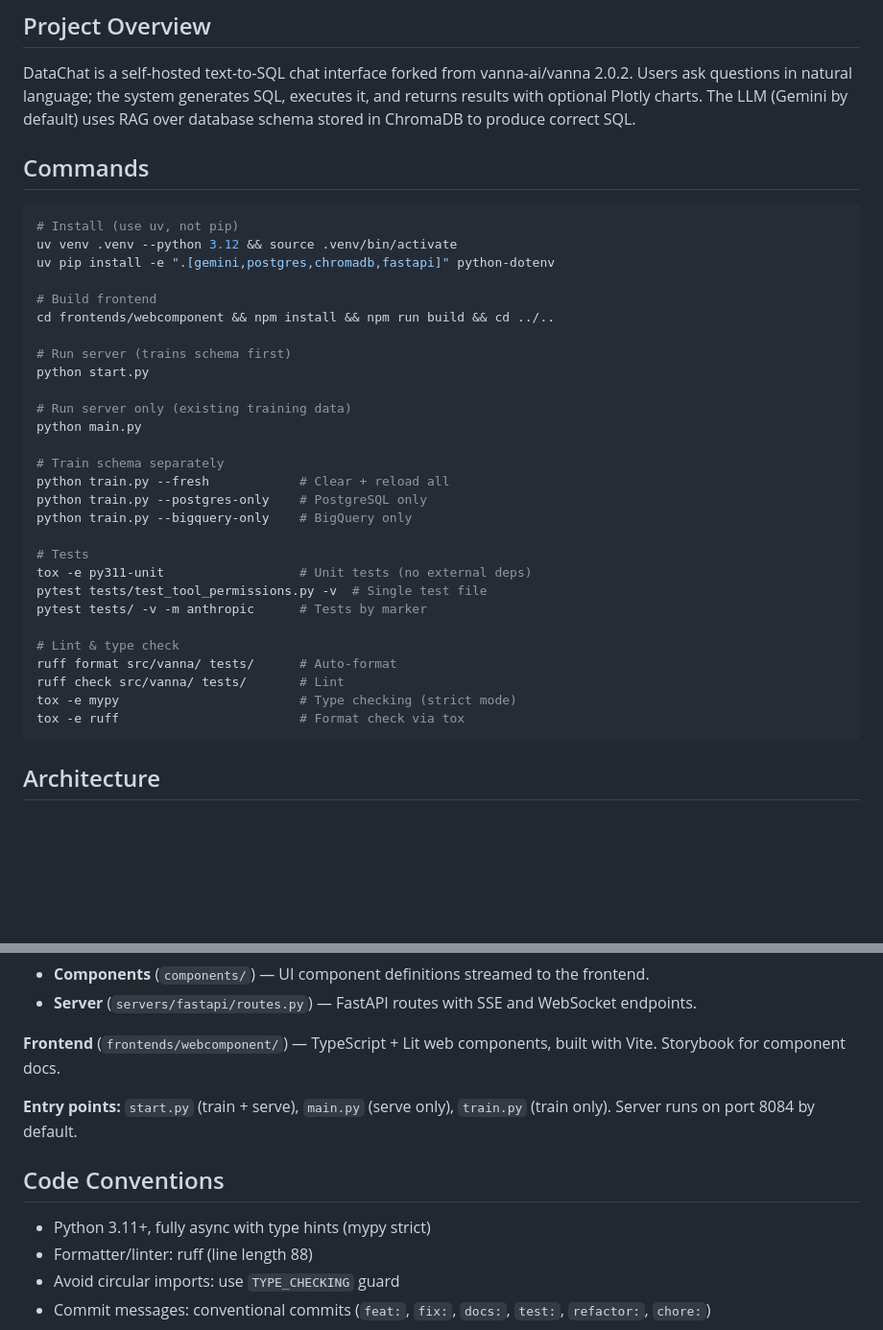
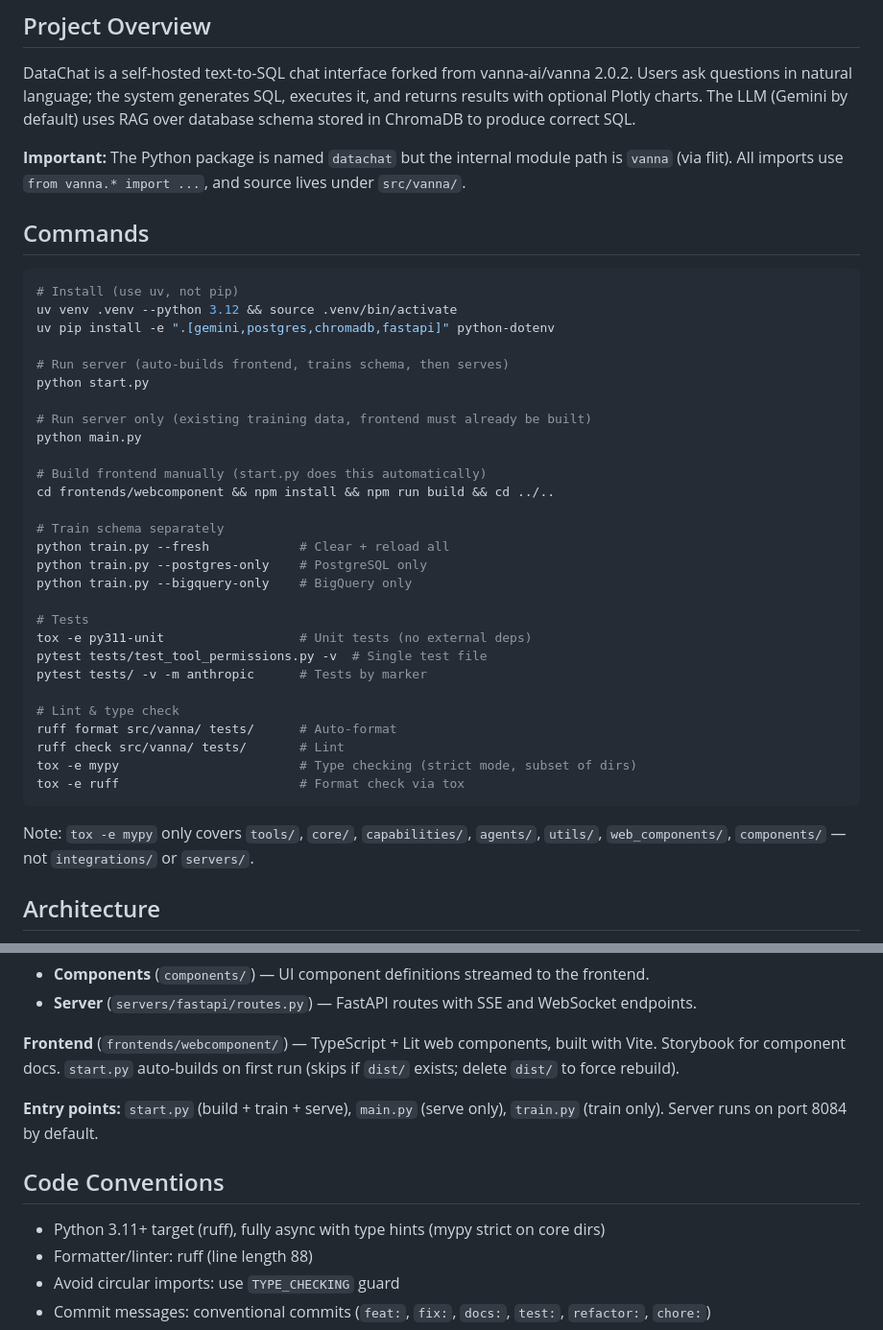
Before and after one commit to drharunyuksel/datachat, a Markdown page: CLAUDE.md, 2 parts joined by grey strips. Shown at 96% size. GitHub-like rendering; blank space fills up the shorter version.

Commit message:
docs: update CLAUDE.md with module name and build details
Clarify that imports use vanna.* not datachat.*, note that start.py
auto-builds the frontend, and document mypy's limited scope.

Co-Authored-By: Claude Opus 4.6 (1M context) <noreply@anthropic.com>

````diff
--- a/CLAUDE.md
+++ b/CLAUDE.md
@@ -6,6 +6,8 @@ This file provides guidance to Claude Code (claude.ai/code) when working with co
 
 DataChat is a self-hosted text-to-SQL chat interface forked from vanna-ai/vanna 2.0.2. Users ask questions in natural language; the system generates SQL, executes it, and returns results with optional Plotly charts. The LLM (Gemini by default) uses RAG over database schema stored in ChromaDB to produce correct SQL.
 
+**Important:** The Python package is named `datachat` but the internal module path is `vanna` (via flit). All imports use `from vanna.* import ...`, and source lives under `src/vanna/`.
+
 ## Commands
 
 ```bash
@@ -13,14 +15,14 @@ DataChat is a self-hosted text-to-SQL chat interface forked from vanna-ai/vanna
 uv venv .venv --python 3.12 && source .venv/bin/activate
 uv pip install -e ".[gemini,postgres,chromadb,fastapi]" python-dotenv
 
-# Build frontend
-cd frontends/webcomponent && npm install && npm run build && cd ../..
-
-# Run server (trains schema first)
+# Run server (auto-builds frontend, trains schema, then serves)
 python start.py
 
-# Run server only (existing training data)
+# Run server only (existing training data, frontend must already be built)
 python main.py
+
+# Build frontend manually (start.py does this automatically)
+cd frontends/webcomponent && npm install && npm run build && cd ../..
 
 # Train schema separately
 python train.py --fresh            # Clear + reload all
@@ -35,9 +37,11 @@ pytest tests/ -v -m anthropic      # Tests by marker
 # Lint & type check
 ruff format src/vanna/ tests/      # Auto-format
 ruff check src/vanna/ tests/       # Lint
-tox -e mypy                        # Type checking (strict mode)
+tox -e mypy                        # Type checking (strict mode, subset of dirs)
 tox -e ruff                        # Format check via tox
 ```
+
+Note: `tox -e mypy` only covers `tools/`, `core/`, `capabilities/`, `agents/`, `utils/`, `web_components/`, `components/` — not `integrations/` or `servers/`.
 
 ## Architecture
 
@@ -54,13 +58,13 @@ tox -e ruff                        # Format check via tox
 - **Components** (`components/`) — UI component definitions streamed to the frontend.
 - **Server** (`servers/fastapi/routes.py`) — FastAPI routes with SSE and WebSocket endpoints.
 
-**Frontend** (`frontends/webcomponent/`) — TypeScript + Lit web components, built with Vite. Storybook for component docs.
+**Frontend** (`frontends/webcomponent/`) — TypeScript + Lit web components, built with Vite. Storybook for component docs. `start.py` auto-builds on first run (skips if `dist/` exists; delete `dist/` to force rebuild).
 
-**Entry points:** `start.py` (train + serve), `main.py` (serve only), `train.py` (train only). Server runs on port 8084 by default.
+**Entry points:** `start.py` (build + train + serve), `main.py` (serve only), `train.py` (train only). Server runs on port 8084 by default.
 
 ## Code Conventions
 
-- Python 3.11+, fully async with type hints (mypy strict)
+- Python 3.11+ target (ruff), fully async with type hints (mypy strict on core dirs)
 - Formatter/linter: ruff (line length 88)
 - Avoid circular imports: use `TYPE_CHECKING` guard
 - Commit messages: conventional commits (`feat:`, `fix:`, `docs:`, `test:`, `refactor:`, `chore:`)
````
